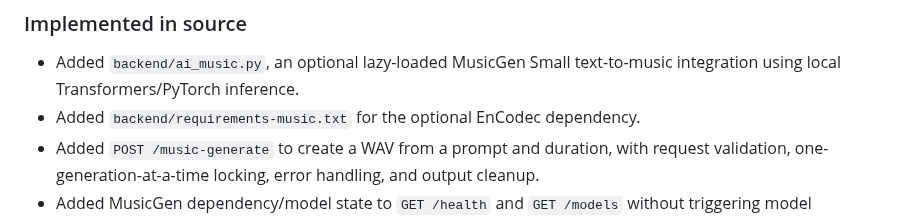
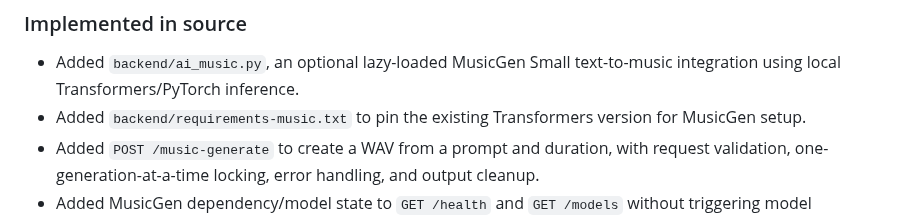
Before and after one commit to Hari-maker-del/Audiolab, a Markdown page: IMPLEMENTATION_STATUS.md, the part around the change. Drawn GitHub-style.

Commit message:
docs: correct optional MusicGen dependency instructions

```diff
--- a/IMPLEMENTATION_STATUS.md
+++ b/IMPLEMENTATION_STATUS.md
@@ -47,7 +47,7 @@ This file distinguishes source-code integration from successful runtime verifica
 
 ### Implemented in source
 - Added `backend/ai_music.py`, an optional lazy-loaded MusicGen Small text-to-music integration using local Transformers/PyTorch inference.
-- Added `backend/requirements-music.txt` for the optional EnCodec dependency.
+- Added `backend/requirements-music.txt` to pin the existing Transformers version for MusicGen setup.
 - Added `POST /music-generate` to create a WAV from a prompt and duration, with request validation, one-generation-at-a-time locking, error handling, and output cleanup.
 - Added MusicGen dependency/model state to `GET /health` and `GET /models` without triggering model downloads.
 - Added a Text to music card in the Studio Tools page; the existing procedural music sketch remains separately labelled.
```
